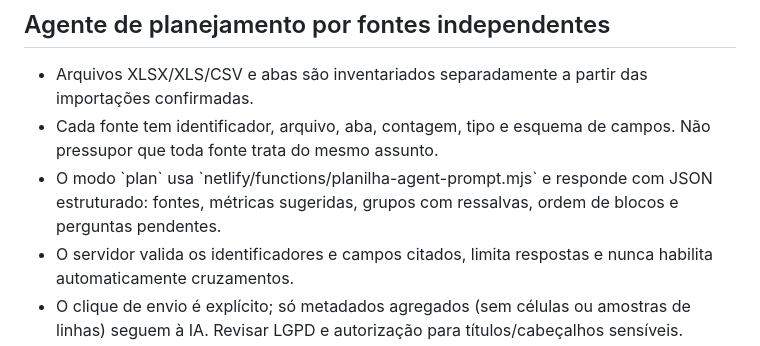
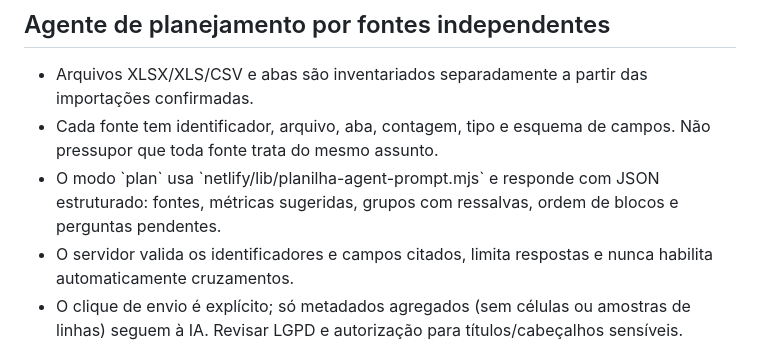
Before and after one commit to danielnep/michelle-preview, a Markdown page: docs/copiloto.md, the part around the change. Drawn GitHub-style.

Commit message:
test/docs: prompt interno fora da pasta de funções

```diff
--- a/docs/copiloto.md
+++ b/docs/copiloto.md
@@ -77,7 +77,7 @@ no Netlify é somente diagnóstico de infraestrutura.
 
 - Arquivos XLSX/XLS/CSV e abas são inventariados separadamente a partir das importações confirmadas.
 - Cada fonte tem identificador, arquivo, aba, contagem, tipo e esquema de campos. Não pressupor que toda fonte trata do mesmo assunto.
-- O modo \`plan\` usa \`netlify/functions/planilha-agent-prompt.mjs\` e responde com JSON estruturado: fontes, métricas sugeridas, grupos com ressalvas, ordem de blocos e perguntas pendentes.
+- O modo \`plan\` usa \`netlify/lib/planilha-agent-prompt.mjs\` e responde com JSON estruturado: fontes, métricas sugeridas, grupos com ressalvas, ordem de blocos e perguntas pendentes.
 - O servidor valida os identificadores e campos citados, limita respostas e nunca habilita automaticamente cruzamentos.
 - O clique de envio é explícito; só metadados agregados (sem células ou amostras de linhas) seguem à IA. Revisar LGPD e autorização para títulos/cabeçalhos sensíveis.
 - O botão de aplicar reorganiza blocos existentes e ativa indicadores adicionais calculados por arquivo no navegador. Os totais e gráficos centrais permanecem sob o motor local; cruzamentos não são criados automaticamente.
```
